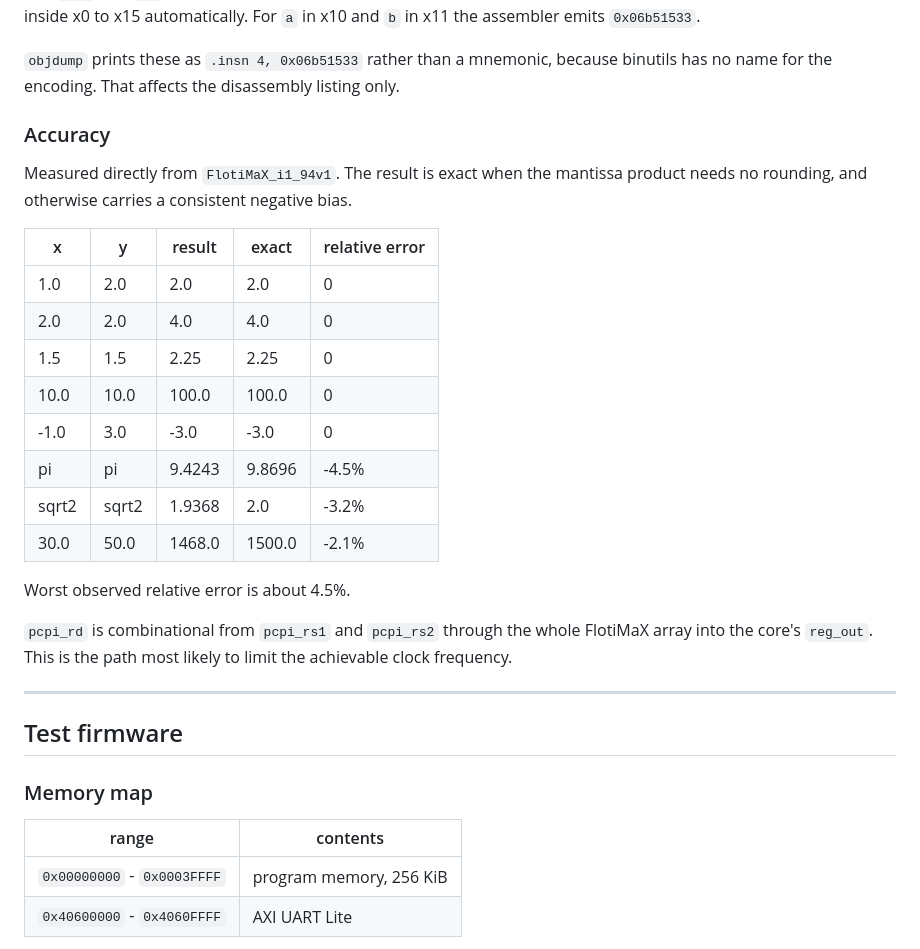
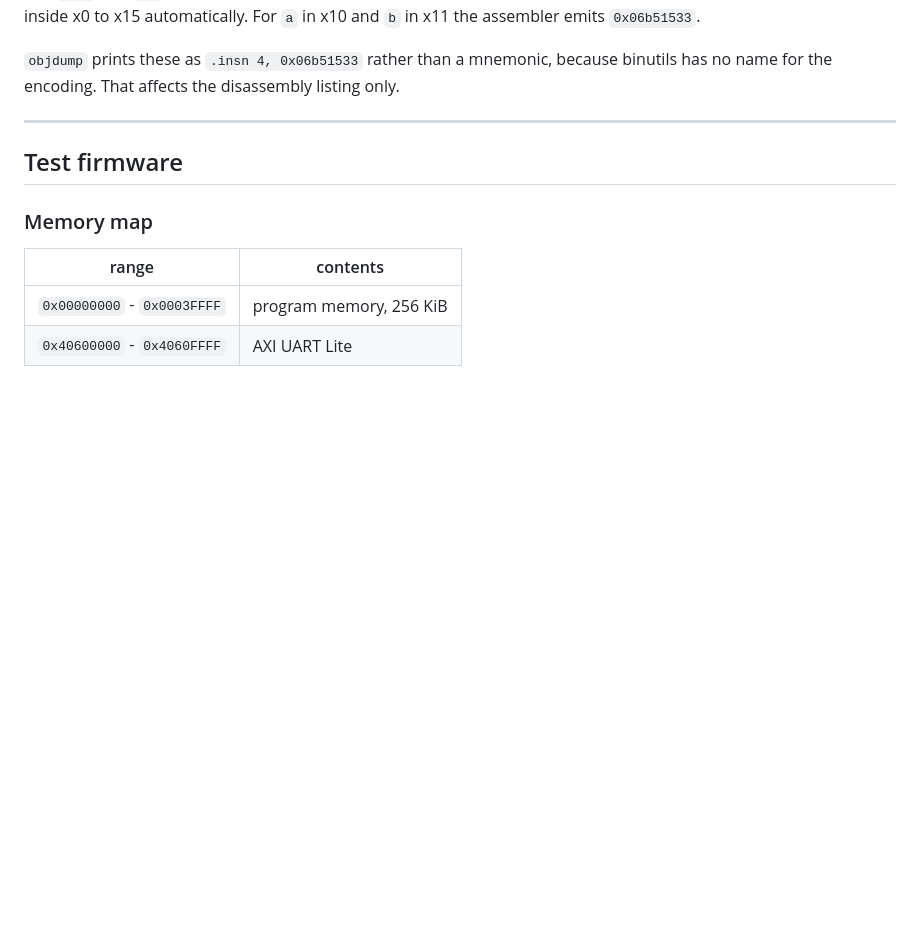
Before and after one commit to pouriahassani/Heichip, a Markdown page: Readme.md, the part around one of its changes. Rendered like a GitHub page; blank space fills up the shorter version.

```diff
--- a/Readme.md
+++ b/Readme.md
@@ -110,28 +110,6 @@ composes with surrounding code and stays inside x0 to x15 automatically. For
 because binutils has no name for the encoding. That affects the disassembly
 listing only.
 
-### Accuracy
-
-Measured directly from `FlotiMaX_i1_94v1`. The result is exact when the
-mantissa product needs no rounding, and otherwise carries a consistent
-negative bias.
-
-| x | y | result | exact | relative error |
-|---|---|---|---|---|
-| 1.0 | 2.0 | 2.0 | 2.0 | 0 |
-| 2.0 | 2.0 | 4.0 | 4.0 | 0 |
-| 1.5 | 1.5 | 2.25 | 2.25 | 0 |
-| 10.0 | 10.0 | 100.0 | 100.0 | 0 |
-| -1.0 | 3.0 | -3.0 | -3.0 | 0 |
-| pi | pi | 9.4243 | 9.8696 | -4.5% |
-| sqrt2 | sqrt2 | 1.9368 | 2.0 | -3.2% |
-| 30.0 | 50.0 | 1468.0 | 1500.0 | -2.1% |
-
-Worst observed relative error is about 4.5%.
-
-`pcpi_rd` is combinational from `pcpi_rs1` and `pcpi_rs2` through the whole
-FlotiMaX array into the core's `reg_out`. This is the path most likely to
-limit the achievable clock frequency.
 
 ---
 
```
Also changed, not shown: other parts of Readme.md (+9 -40 lines).
